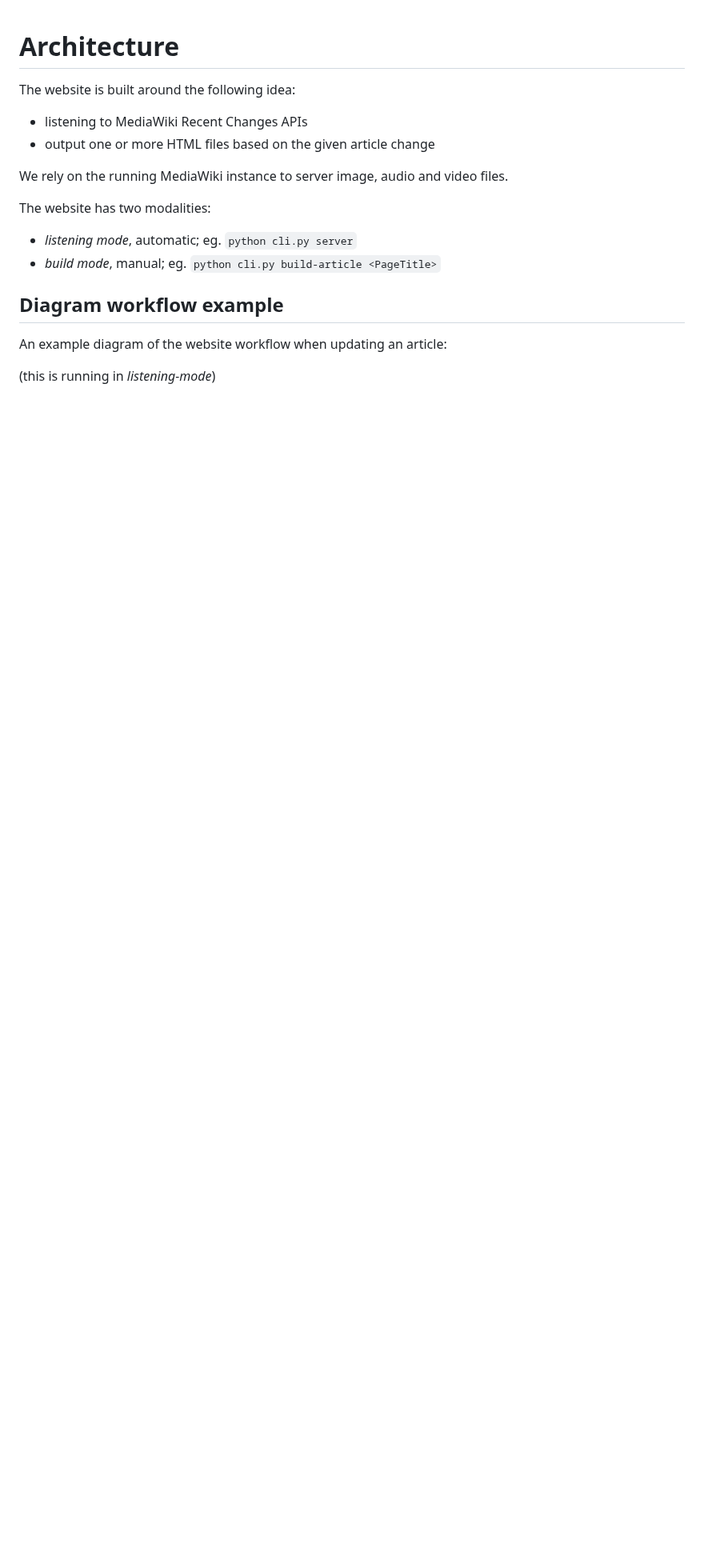
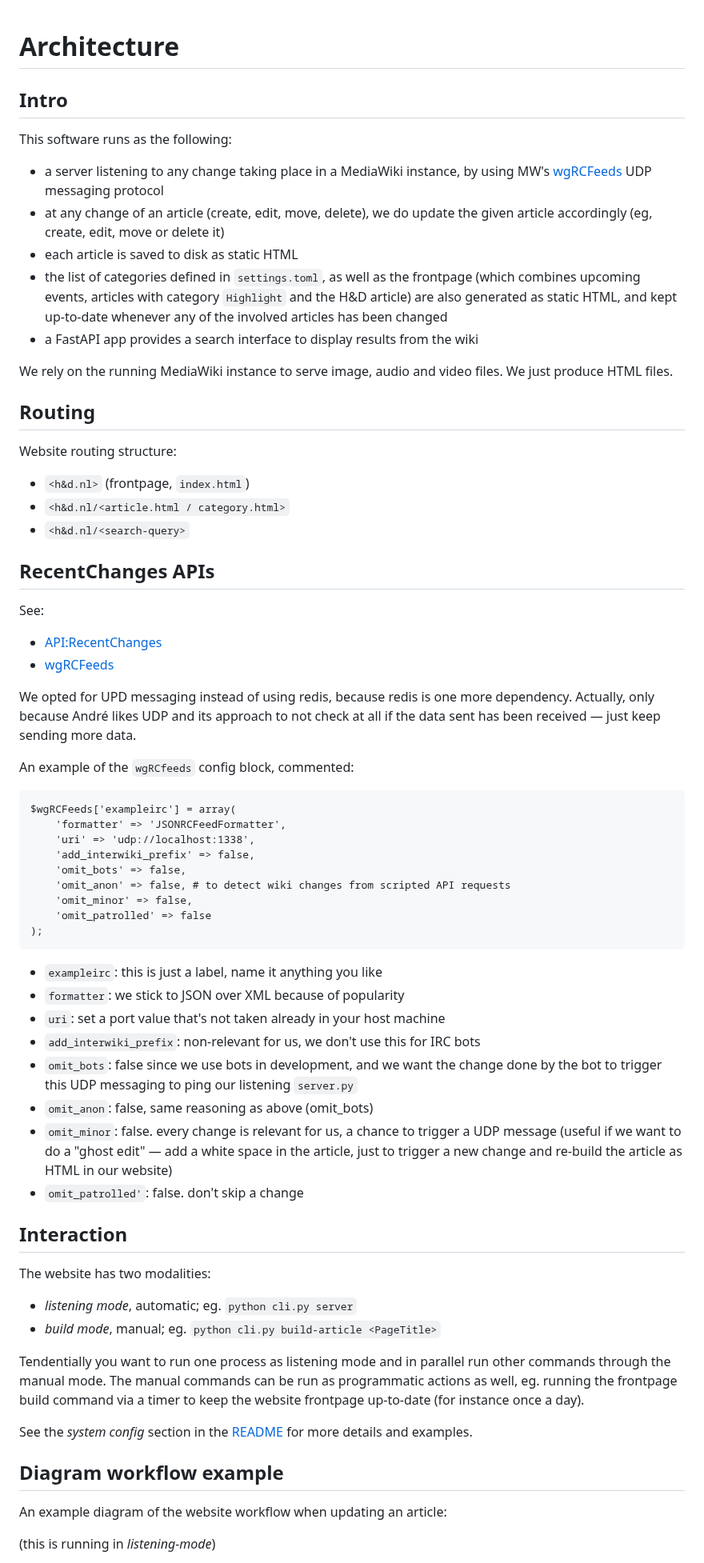
Before and after one commit to hackersanddesigners/www-v2, a Markdown page: ARCHITECTURE.md, the part around one of its changes. Shown at 80% size. Drawn GitHub-style; blank space fills up the shorter version.

````diff
--- a/ARCHITECTURE.md
+++ b/ARCHITECTURE.md
@@ -1,17 +1,67 @@
 # Architecture
 
-The website is built around the following idea:
+## Intro
 
-- listening to MediaWiki Recent Changes APIs
-- output one or more HTML files based on the given article change
+This software runs as the following:
 
-We rely on the running MediaWiki instance to server image, audio and video files.
+- a server listening to any change taking place in a MediaWiki instance, by using MW's [wgRCFeeds](https://www.mediawiki.org/wiki/Manual:%24wgRCFeeds) UDP messaging protocol
+- at any change of an article (create, edit, move, delete), we do update the given article accordingly (eg, create, edit, move or delete it)
+- each article is saved to disk as static HTML
+- the list of categories defined in `settings.toml`, as well as the frontpage (which combines upcoming events, articles with category `Highlight` and the H&D article) are also generated as static HTML, and kept up-to-date whenever any of the involved articles has been changed
+- a FastAPI app provides a search interface to display results from the wiki
+
+We rely on the running MediaWiki instance to serve image, audio and video files. We just produce HTML files.
+
+## Routing
+
+Website routing structure:
+
+- `<h&d.nl>` (frontpage, `index.html`)
+- `<h&d.nl/<article.html / category.html>`
+- `<h&d.nl/<search-query>`
+
+## RecentChanges APIs
+
+See:
+
+- [API:RecentChanges](https://www.mediawiki.org/wiki/API:RecentChanges)
+- [wgRCFeeds](https://www.mediawiki.org/wiki/Manual:%24wgRCFeeds)
+
+We opted for UPD messaging instead of using redis, because redis is one more dependency. Actually, only because André likes UDP and its approach to not check at all if the data sent has been received — just keep sending more data.
+
+An example of the `wgRCfeeds` config block, commented:
+
+```
+$wgRCFeeds['exampleirc'] = array(
+    'formatter' => 'JSONRCFeedFormatter',
+    'uri' => 'udp://localhost:1338',
+    'add_interwiki_prefix' => false,
+    'omit_bots' => false,
+    'omit_anon' => false, # to detect wiki changes from scripted API requests
+    'omit_minor' => false,
+    'omit_patrolled' => false
+);
+```
+
+- `exampleirc`: this is just a label, name it anything you like
+- `formatter`: we stick to JSON over XML because of popularity
+- `uri`: set a port value that's not taken already in your host machine
+- `add_interwiki_prefix`: non-relevant for us, we don't use this for IRC bots
+- `omit_bots`: false since we use bots in development, and we want the change done by the bot to trigger this UDP messaging to ping our listening `server.py`
+- `omit_anon`: false, same reasoning as above (omit_bots)
+- `omit_minor`: false. every change is relevant for us, a chance to trigger a UDP message (useful if we want to do a "ghost edit" — add a white space in the article, just to trigger a new change and re-build the article as HTML in our website)
+- `omit_patrolled'`: false. don't skip a change
+
+## Interaction
 
 The website has two modalities:
 
 - *listening mode*, automatic; eg. `python cli.py server`
 - *build mode*, manual; eg. `python cli.py build-article <PageTitle>`
 
+Tendentially you want to run one process as listening mode and in parallel run other commands through the manual mode. The manual commands can be run as programmatic actions as well, eg. running the frontpage build command via a timer to keep the website frontpage up-to-date (for instance once a day).
+
+See the *system config* section in the [README](./README) for more details and examples.
 
 ## Diagram workflow example
 
````
Also changed, not shown: other parts of ARCHITECTURE.md (+21 -18 lines), README.md (+0 -14 lines).
